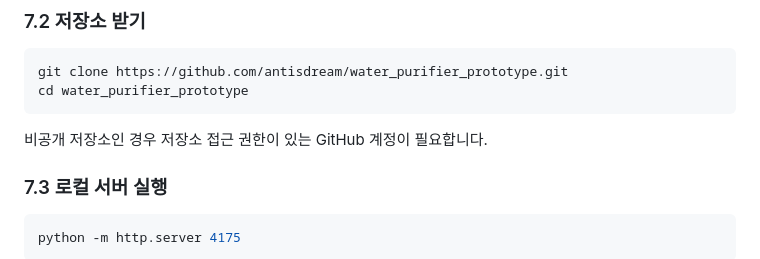
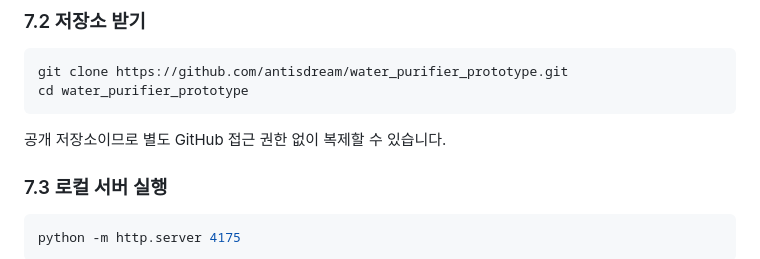
Before and after one commit to antisdream/water_purifier_prototype, a Markdown page: README.md, the part around the change. Drawn GitHub-style.

Commit message:
2026-07-21 | 공개 GitHub 저장소 접근 안내 반영

````diff
--- a/README.md
+++ b/README.md
@@ -202,7 +202,7 @@ git clone https://github.com/antisdream/water_purifier_prototype.git
 cd water_purifier_prototype
 ```
 
-비공개 저장소인 경우 저장소 접근 권한이 있는 GitHub 계정이 필요합니다.
+공개 저장소이므로 별도 GitHub 접근 권한 없이 복제할 수 있습니다.
 
 ### 7.3 로컬 서버 실행
 
````
